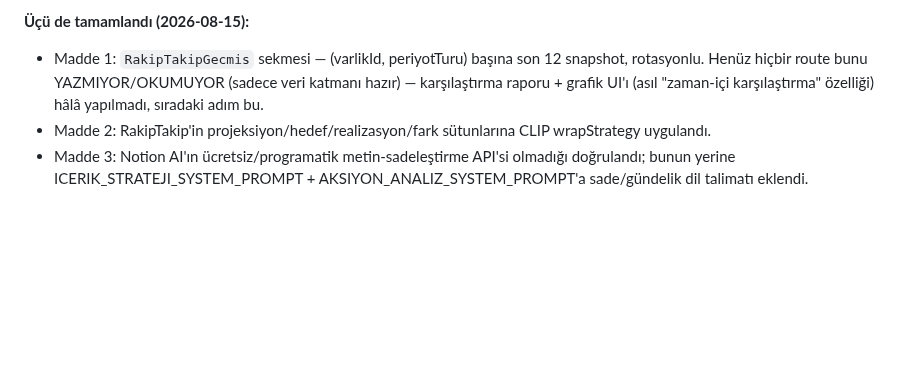
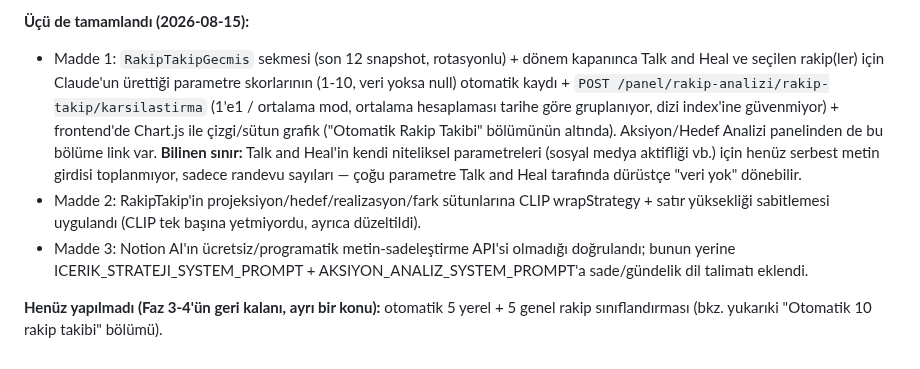
Before and after one commit to engintas243524/cigdem-tas-talk-and-heal, a Markdown page: INTEGRASYON_TODO.md, the part around the change. Drawn GitHub-style; blank space fills up the shorter version.

Commit message:
INTEGRASYON_TODO: zaman-içi karşılaştırma/grafik raporunu tamamlandı işaretle
Co-Authored-By: Claude Sonnet 5 <noreply@anthropic.com>
Claude-Session: https://claude.ai/code/session_017aKMDZGHR2b5d5coLkKtmE

```diff
--- a/INTEGRASYON_TODO.md
+++ b/INTEGRASYON_TODO.md
@@ -1405,10 +1405,19 @@ yapabileceğimiz bir imkanımız var mı? Notion ı altyapıda ücretsiz kullana
 ücretsiz açık kaynak bir araç bulabilir miyiz?"
 
 **Üçü de tamamlandı (2026-08-15):**
-- Madde 1: `RakipTakipGecmis` sekmesi — (varlikId, periyotTuru) başına son 12 snapshot, rotasyonlu.
-  Henüz hiçbir route bunu YAZMIYOR/OKUMUYOR (sadece veri katmanı hazır) — karşılaştırma raporu +
-  grafik UI'ı (asıl "zaman-içi karşılaştırma" özelliği) hâlâ yapılmadı, sıradaki adım bu.
-- Madde 2: RakipTakip'in projeksiyon/hedef/realizasyon/fark sütunlarına CLIP wrapStrategy uygulandı.
+- Madde 1: `RakipTakipGecmis` sekmesi (son 12 snapshot, rotasyonlu) + dönem kapanınca Talk and Heal
+  ve seçilen rakip(ler) için Claude'un ürettiği parametre skorlarının (1-10, veri yoksa null)
+  otomatik kaydı + `POST /panel/rakip-analizi/rakip-takip/karsilastirma` (1'e1 / ortalama mod,
+  ortalama hesaplaması tarihe göre gruplanıyor, dizi index'ine güvenmiyor) + frontend'de Chart.js
+  ile çizgi/sütun grafik ("Otomatik Rakip Takibi" bölümünün altında). Aksiyon/Hedef Analizi
+  panelinden de bu bölüme link var. **Bilinen sınır:** Talk and Heal'in kendi niteliksel
+  parametreleri (sosyal medya aktifliği vb.) için henüz serbest metin girdisi toplanmıyor, sadece
+  randevu sayıları — çoğu parametre Talk and Heal tarafında dürüstçe "veri yok" dönebilir.
+- Madde 2: RakipTakip'in projeksiyon/hedef/realizasyon/fark sütunlarına CLIP wrapStrategy + satır
+  yüksekliği sabitlemesi uygulandı (CLIP tek başına yetmiyordu, ayrıca düzeltildi).
 - Madde 3: Notion AI'ın ücretsiz/programatik metin-sadeleştirme API'si olmadığı doğrulandı; bunun
   yerine ICERIK_STRATEJI_SYSTEM_PROMPT + AKSIYON_ANALIZ_SYSTEM_PROMPT'a sade/gündelik dil talimatı
   eklendi.
+
+**Henüz yapılmadı (Faz 3-4'ün geri kalanı, ayrı bir konu):** otomatik 5 yerel + 5 genel rakip
+sınıflandırması (bkz. yukarıki "Otomatik 10 rakip takibi" bölümü).
```
